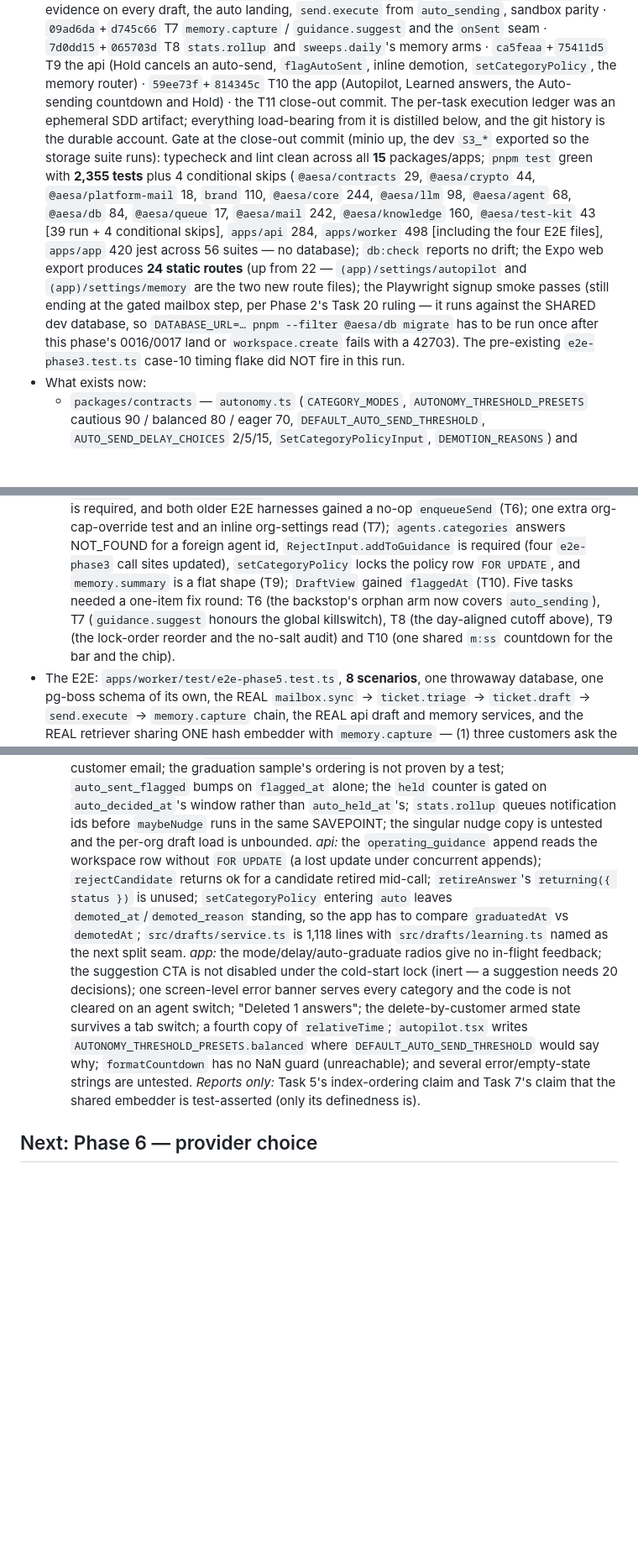
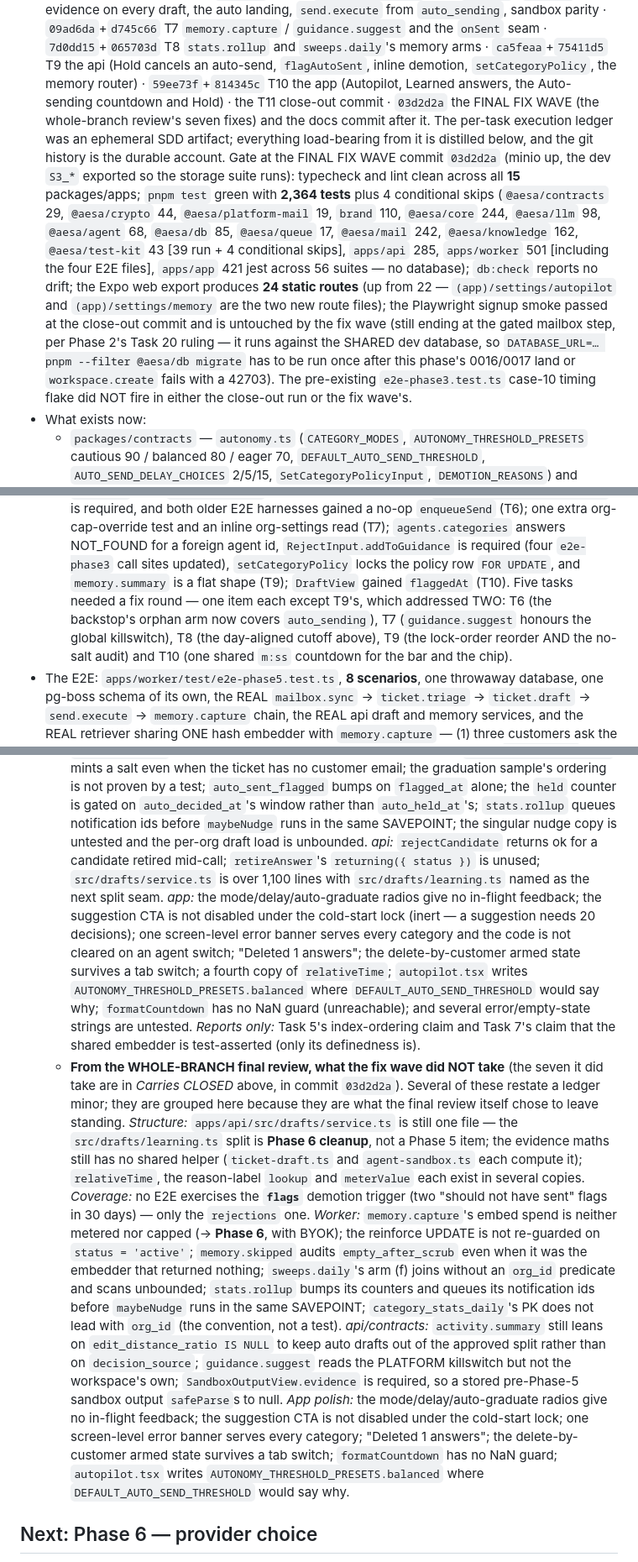
Before and after one commit to ClosingBracketsLLC/ai-email-support-agent, a Markdown page: docs/STATUS.md, 3 parts joined by grey strips. Shown at 84% size. Rendered like a GitHub page; blank space fills up the shorter version.

```diff
--- a/docs/STATUS.md
+++ b/docs/STATUS.md
@@ -1190,23 +1190,25 @@ the record)</summary>
   the `onSent` seam · `7d0dd15`+`065703d` T8 `stats.rollup` and `sweeps.daily`'s memory arms ·
   `ca5feaa`+`75411d5` T9 the api (Hold cancels an auto-send, `flagAutoSent`, inline demotion,
   `setCategoryPolicy`, the memory router) · `59ee73f`+`814345c` T10 the app (Autopilot, Learned
-  answers, the Auto-sending countdown and Hold) · the T11 close-out commit. The per-task execution
+  answers, the Auto-sending countdown and Hold) · the T11 close-out commit · `03d2d2a` the FINAL FIX
+  WAVE (the whole-branch review's seven fixes) and the docs commit after it. The per-task execution
   ledger was an ephemeral SDD artifact; everything load-bearing from it is distilled below, and the
   git history is the durable account.
-  Gate at the close-out commit (minio up, the dev `S3_*` exported so the storage suite runs):
-  typecheck and lint clean across all **15** packages/apps; `pnpm test` green with
-  **2,355 tests** plus 4 conditional skips (`@aesa/contracts` 29, `@aesa/crypto` 44,
-  `@aesa/platform-mail` 18, `brand` 110,
-  `@aesa/core` 244, `@aesa/llm` 98, `@aesa/agent` 68, `@aesa/db` 84, `@aesa/queue` 17,
-  `@aesa/mail` 242, `@aesa/knowledge` 160, `@aesa/test-kit` 43 [39 run + 4 conditional skips],
-  `apps/api` 284, `apps/worker` 498 [including the four E2E files], `apps/app` 420 jest across 56
+  Gate at the FINAL FIX WAVE commit `03d2d2a` (minio up, the dev `S3_*` exported so the storage suite
+  runs): typecheck and lint clean across all **15** packages/apps; `pnpm test` green with
+  **2,364 tests** plus 4 conditional skips (`@aesa/contracts` 29, `@aesa/crypto` 44,
+  `@aesa/platform-mail` 19, `brand` 110,
+  `@aesa/core` 244, `@aesa/llm` 98, `@aesa/agent` 68, `@aesa/db` 85, `@aesa/queue` 17,
+  `@aesa/mail` 242, `@aesa/knowledge` 162, `@aesa/test-kit` 43 [39 run + 4 conditional skips],
+  `apps/api` 285, `apps/worker` 501 [including the four E2E files], `apps/app` 421 jest across 56
   suites — no database); `db:check` reports no drift; the
   Expo web export produces **24 static routes** (up from 22 — `(app)/settings/autopilot` and
-  `(app)/settings/memory` are the two new route files); the Playwright signup smoke passes (still
-  ending at the gated mailbox step, per Phase 2's Task 20 ruling — it runs against the SHARED dev
-  database, so `DATABASE_URL=… pnpm --filter @aesa/db migrate` has to be run once after this phase's
-  0016/0017 land or `workspace.create` fails with a 42703). The pre-existing `e2e-phase3.test.ts`
-  case-10 timing flake did NOT fire in this run.
+  `(app)/settings/memory` are the two new route files); the Playwright signup smoke passed at the
+  close-out commit and is untouched by the fix wave (still ending at the gated mailbox step, per
+  Phase 2's Task 20 ruling — it runs against the SHARED dev database, so
+  `DATABASE_URL=… pnpm --filter @aesa/db migrate` has to be run once after this phase's 0016/0017
+  land or `workspace.create` fails with a 42703). The pre-existing `e2e-phase3.test.ts` case-10
+  timing flake did NOT fire in either the close-out run or the fix wave's.
 - What exists now:
   - `packages/contracts` — `autonomy.ts` (`CATEGORY_MODES`, `AUTONOMY_THRESHOLD_PRESETS`
     cautious 90 / balanced 80 / eager 70, `DEFAULT_AUTO_SEND_THRESHOLD`, `AUTO_SEND_DELAY_CHOICES`
@@ -1329,10 +1331,11 @@ the record)</summary>
   inline org-settings read (T7); `agents.categories` answers NOT_FOUND for a foreign agent id,
   `RejectInput.addToGuidance` is required (four `e2e-phase3` call sites updated),
   `setCategoryPolicy` locks the policy row `FOR UPDATE`, and `memory.summary` is a flat shape (T9);
-  `DraftView` gained `flaggedAt` (T10). Five tasks needed a one-item fix round: T6 (the backstop's
-  orphan arm now covers `auto_sending`), T7 (`guidance.suggest` honours the global killswitch), T8
-  (the day-aligned cutoff above), T9 (the lock-order reorder and the no-salt audit) and T10 (one
-  shared `m:ss` countdown for the bar and the chip).
+  `DraftView` gained `flaggedAt` (T10). Five tasks needed a fix round — one item each except T9's,
+  which addressed TWO: T6 (the backstop's orphan arm now covers `auto_sending`), T7
+  (`guidance.suggest` honours the global killswitch), T8 (the day-aligned cutoff above), T9 (the
+  lock-order reorder AND the no-salt audit) and T10 (one shared `m:ss` countdown for the bar and the
+  chip).
 - The E2E: `apps/worker/test/e2e-phase5.test.ts`, **8 scenarios**, one throwaway database, one
   pg-boss schema of its own, the REAL `mailbox.sync` → `ticket.triage` → `ticket.draft` →
   `send.execute` → `memory.capture` chain, the REAL api draft and memory services, and the REAL
@@ -1433,12 +1450,10 @@ the record)</summary>
     by a test; `auto_sent_flagged` bumps on `flagged_at` alone; the `held` counter is gated on
     `auto_decided_at`'s window rather than `auto_held_at`'s; `stats.rollup` queues notification ids
     before `maybeNudge` runs in the same SAVEPOINT; the singular nudge copy is untested and the
-    per-org draft load is unbounded. *api:* the `operating_guidance` append reads the workspace row
-    without `FOR UPDATE` (a lost update under concurrent appends); `rejectCandidate` returns ok for a
-    candidate retired mid-call; `retireAnswer`'s `returning({ status })` is unused;
-    `setCategoryPolicy` entering `auto` leaves `demoted_at`/`demoted_reason` standing, so the app has
-    to compare `graduatedAt` vs `demotedAt`; `src/drafts/service.ts` is 1,118 lines with
-    `src/drafts/learning.ts` named as the next split seam. *app:* the mode/delay/auto-graduate radios
+    per-org draft load is unbounded. *api:* `rejectCandidate` returns ok for a candidate retired
+    mid-call; `retireAnswer`'s `returning({ status })` is unused; `src/drafts/service.ts` is over
+    1,100 lines with `src/drafts/learning.ts` named as the next split seam.
+    *app:* the mode/delay/auto-graduate radios
     give no in-flight feedback; the suggestion CTA is not disabled under the cold-start lock (inert —
     a suggestion needs 20 decisions); one screen-level error banner serves every category and the
     code is not cleared on an agent switch; "Deleted 1 answers"; the delete-by-customer armed state
@@ -1447,6 +1462,30 @@ the record)</summary>
     `formatCountdown` has no NaN guard (unreachable); and several error/empty-state strings are
     untested. *Reports only:* Task 5's index-ordering claim and Task 7's claim that the shared
     embedder is test-asserted (only its definedness is).
+  - **From the WHOLE-BRANCH final review, what the fix wave did NOT take** (the seven it did take are
+    in *Carries CLOSED* above, in commit `03d2d2a`). Several of these restate a ledger minor; they are
+    grouped here because they are what the final review itself chose to leave standing.
+    *Structure:* `apps/api/src/drafts/service.ts` is still one file — the `src/drafts/learning.ts`
+    split is **Phase 6 cleanup**, not a Phase 5 item; the evidence maths still has no shared helper
+    (`ticket-draft.ts` and `agent-sandbox.ts` each compute it); `relativeTime`, the reason-label
+    `lookup` and `meterValue` each exist in several copies.
+    *Coverage:* no E2E exercises the **`flags`** demotion trigger (two "should not have sent" flags in
+    30 days) — only the `rejections` one.
+    *Worker:* `memory.capture`'s embed spend is neither metered nor capped (→ **Phase 6**, with BYOK);
+    the reinforce UPDATE is not re-guarded on `status = 'active'`; `memory.skipped` audits
+    `empty_after_scrub` even when it was the embedder that returned nothing; `sweeps.daily`'s arm (f)
+    joins without an `org_id` predicate and scans unbounded; `stats.rollup` bumps its counters and
+    queues its notification ids before `maybeNudge` runs in the same SAVEPOINT;
+    `category_stats_daily`'s PK does not lead with `org_id` (the convention, not a test).
+    *api/contracts:* `activity.summary` still leans on `edit_distance_ratio IS NULL` to keep auto
+    drafts out of the approved split rather than on `decision_source`; `guidance.suggest` reads the
+    PLATFORM killswitch but not the workspace's own; `SandboxOutputView.evidence` is required, so a
+    stored pre-Phase-5 sandbox output `safeParse`s to null.
+    *App polish:* the mode/delay/auto-graduate radios give no in-flight feedback; the suggestion CTA
+    is not disabled under the cold-start lock; one screen-level error banner serves every category;
+    "Deleted 1 answers"; the delete-by-customer armed state survives a tab switch; `formatCountdown`
+    has no NaN guard; `autopilot.tsx` writes `AUTONOMY_THRESHOLD_PRESETS.balanced` where
+    `DEFAULT_AUTO_SEND_THRESHOLD` would say why.
 
 ## Next: Phase 6 — provider choice
 
```
Also changed, not shown: other parts of docs/STATUS.md (+34 -18 lines), docs/runbooks/2026-09-phase-5-external-setup.md (+14 -10 lines).
